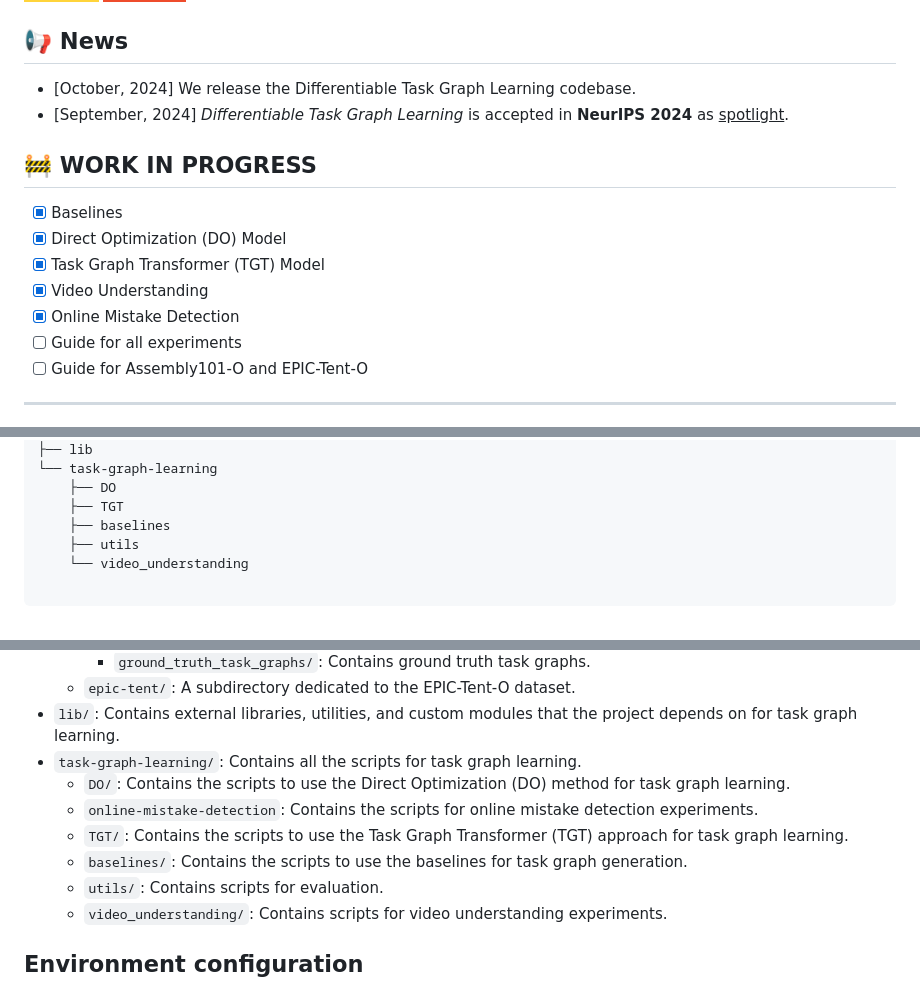
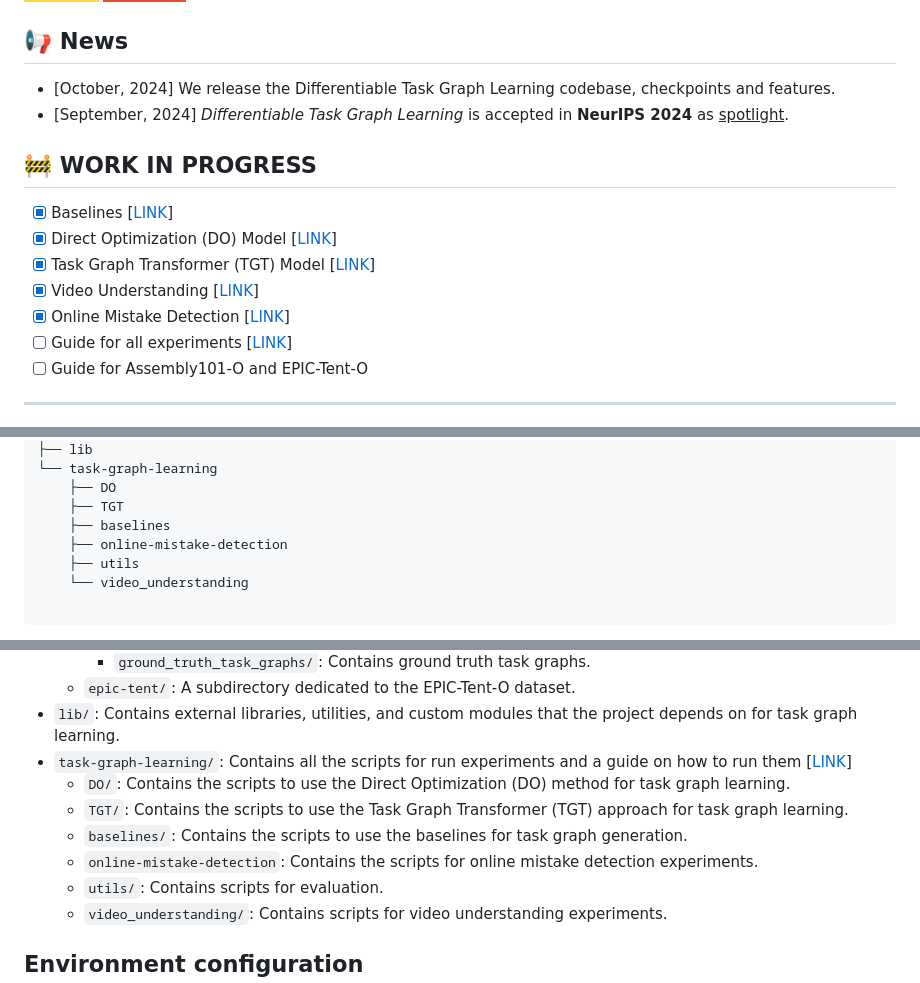
Before and after one commit to fpv-iplab/Differentiable-Task-Graph-Learning, a Markdown page: README.md, 3 parts joined by grey strips. Rendered like a GitHub page; badges without logos.

Commit message:
docs: update README.md

```diff
--- a/README.md
+++ b/README.md
@@ -19,18 +19,18 @@ NeurIPS (spotlight), 2024
 ![pytorch](https://img.shields.io/badge/PyTorch-EE4C2C?style=for-the-badge&logo=pytorch&logoColor=white)
 
 ## 📢 News
-- [October, 2024] We release the Differentiable Task Graph Learning codebase.
+- [October, 2024] We release the Differentiable Task Graph Learning codebase, checkpoints and features.
 - [September, 2024] *Differentiable Task Graph Learning* is accepted in **NeurIPS 2024** as <u>spotlight</u>.
 
 
 
 ## 🚧 WORK IN PROGRESS
-- [x] Baselines
-- [x] Direct Optimization (DO) Model
-- [x] Task Graph Transformer (TGT) Model
-- [x] Video Understanding
-- [x] Online Mistake Detection
-- [ ] Guide for all experiments
+- [x] Baselines [[LINK](https://github.com/fpv-iplab/Differentiable-Task-Graph-Learning/tree/main/task-graph-learning#baselines)]
+- [x] Direct Optimization (DO) Model [[LINK](https://github.com/fpv-iplab/Differentiable-Task-Graph-Learning/tree/main/task-graph-learning#direct-optimization-do)]
+- [x] Task Graph Transformer (TGT) Model [[LINK](https://github.com/fpv-iplab/Differentiable-Task-Graph-Learning/tree/main/task-graph-learning#task-graph-transformer-tgt)]
+- [x] Video Understanding [[LINK](https://github.com/fpv-iplab/Differentiable-Task-Graph-Learning/tree/main/task-graph-learning#video-understanding)]
+- [x] Online Mistake Detection [[LINK](#)]
+- [ ] Guide for all experiments [[LINK](https://github.com/fpv-iplab/Differentiable-Task-Graph-Learning/tree/main/task-graph-learning#experiments)]
 - [ ] Guide for Assembly101-O and EPIC-Tent-O
 
 ---
@@ -70,6 +70,7 @@ Differentiable-Task-Graph-Learning
     ├── DO
     ├── TGT
     ├── baselines
+    ├── online-mistake-detection
     ├── utils
     └── video_understanding
 
@@ -85,11 +86,11 @@ Differentiable-Task-Graph-Learning
     - ``ground_truth_task_graphs/``: Contains ground truth task graphs.
   - ``epic-tent/``: A subdirectory dedicated to the EPIC-Tent-O dataset.
 - ``lib/``: Contains external libraries, utilities, and custom modules that the project depends on for task graph learning.
-- ``task-graph-learning/``: Contains all the scripts for task graph learning.
+- ``task-graph-learning/``: Contains all the scripts for run experiments and a guide on how to run them [[LINK](https://github.com/fpv-iplab/Differentiable-Task-Graph-Learning/tree/main/task-graph-learning)]
   - ``DO/``: Contains the scripts to use the Direct Optimization (DO) method for task graph learning.
-  - ``online-mistake-detection``: Contains the scripts for online mistake detection experiments.
   - ``TGT/``: Contains the scripts to use the Task Graph Transformer (TGT) approach for task graph learning.
   - ``baselines/``: Contains the scripts to use the baselines for task graph generation.
+  - ``online-mistake-detection``: Contains the scripts for online mistake detection experiments.
   - ``utils/``: Contains scripts for evaluation.
   - ``video_understanding/``: Contains scripts for video understanding experiments.
 
```
Also changed, not shown: task-graph-learning/README.md (+3 -0 lines).
